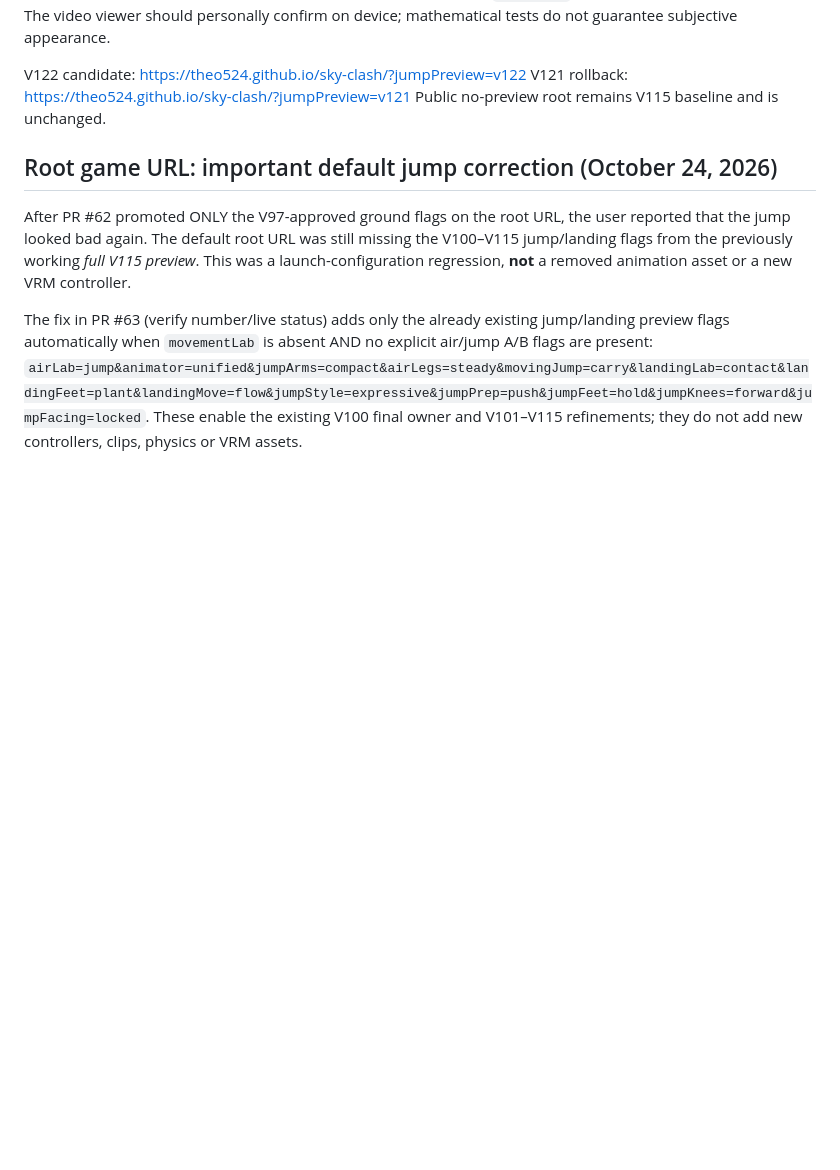
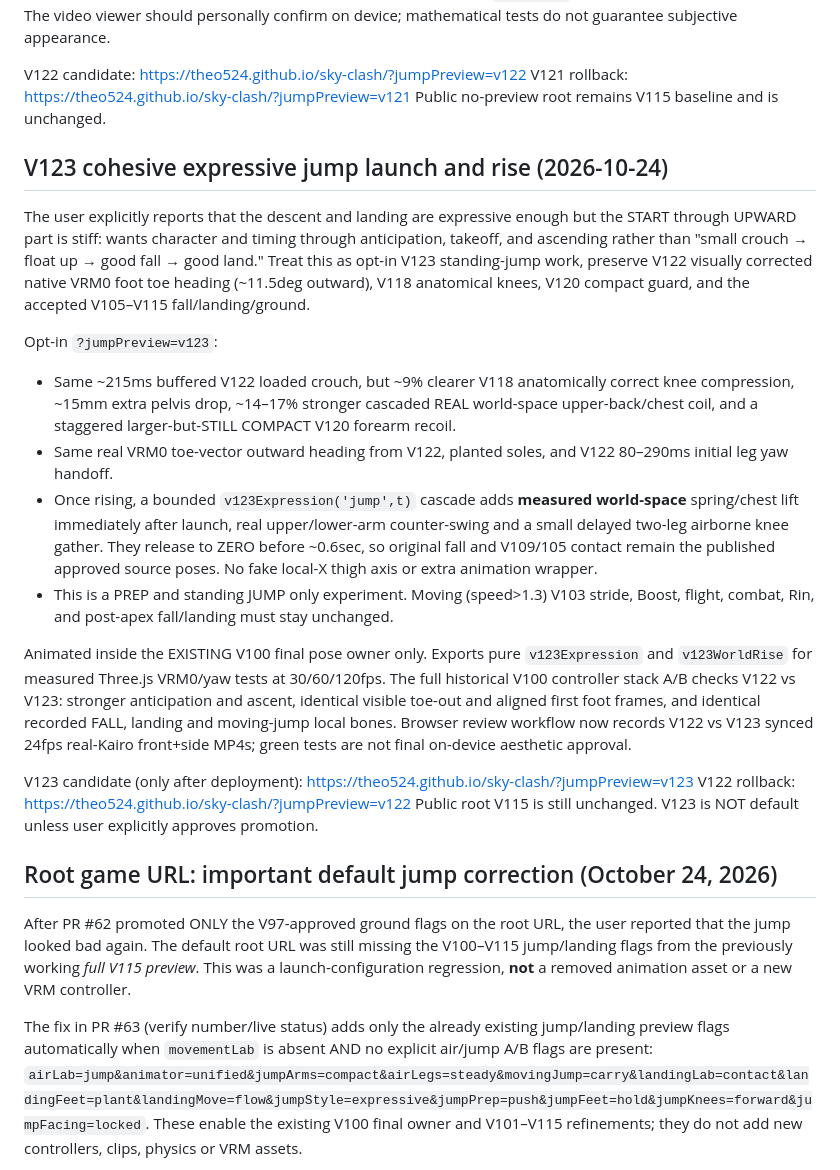
Before and after one commit to Theo524/sky-clash, a Markdown page: docs/PROJECT-CONTEXT.md, the part around the change. Rendered like a GitHub page; blank space fills up the shorter version.

Commit message:
Document V123 standing anticipatory coil and rising expression with V122 feet, V103 movement, fall/landing rollback guarantees

```diff
--- a/docs/PROJECT-CONTEXT.md
+++ b/docs/PROJECT-CONTEXT.md
@@ -148,6 +148,49 @@ tests do not guarantee subjective appearance.
 V122 candidate: https://theo524.github.io/sky-clash/?jumpPreview=v122
 V121 rollback: https://theo524.github.io/sky-clash/?jumpPreview=v121
 Public no-preview root remains V115 baseline and is unchanged.
+
+## V123 cohesive expressive jump launch and rise (2026-10-24)
+
+The user explicitly reports that the descent and landing are expressive
+enough but the START through UPWARD part is stiff: wants character and
+timing through anticipation, takeoff, and ascending rather than "small
+crouch → float up → good fall → good land." Treat this as opt-in V123
+standing-jump work, preserve V122 visually corrected native VRM0 foot
+toe heading (~11.5deg outward), V118 anatomical knees, V120 compact
+guard, and the accepted V105–V115 fall/landing/ground.
+
+Opt-in `?jumpPreview=v123`:
+- Same ~215ms buffered V122 loaded crouch, but ~9% clearer V118
+  anatomically correct knee compression, ~15mm extra pelvis drop,
+  ~14–17% stronger cascaded REAL world-space upper-back/chest coil,
+  and a staggered larger-but-STILL COMPACT V120 forearm recoil.
+- Same real VRM0 toe-vector outward heading from V122, planted soles,
+  and V122 80–290ms initial leg yaw handoff.
+- Once rising, a bounded `v123Expression('jump',t)` cascade adds
+  **measured world-space** spring/chest lift immediately after launch,
+  real upper/lower-arm counter-swing and a small delayed two-leg
+  airborne knee gather. They release to ZERO before ~0.6sec,
+  so original fall and V109/105 contact remain the published approved
+  source poses. No fake local-X thigh axis or extra animation wrapper.
+- This is a PREP and standing JUMP only experiment. Moving (speed>1.3)
+  V103 stride, Boost, flight, combat, Rin, and post-apex fall/landing
+  must stay unchanged.
+
+Animated inside the EXISTING V100 final pose owner only. Exports
+pure `v123Expression` and `v123WorldRise` for measured Three.js
+VRM0/yaw tests at 30/60/120fps. The full historical V100 controller
+stack A/B checks V122 vs V123: stronger anticipation and ascent,
+identical visible toe-out and aligned first foot frames, and
+identical recorded FALL, landing and moving-jump local bones.
+Browser review workflow now records V122 vs V123 synced 24fps
+real-Kairo front+side MP4s; green tests are not final on-device
+aesthetic approval.
+
+V123 candidate (only after deployment):
+https://theo524.github.io/sky-clash/?jumpPreview=v123
+V122 rollback: https://theo524.github.io/sky-clash/?jumpPreview=v122
+Public root V115 is still unchanged. V123 is NOT default unless user
+explicitly approves promotion.
 
 ## Root game URL: important default jump correction (October 24, 2026)
 
```
